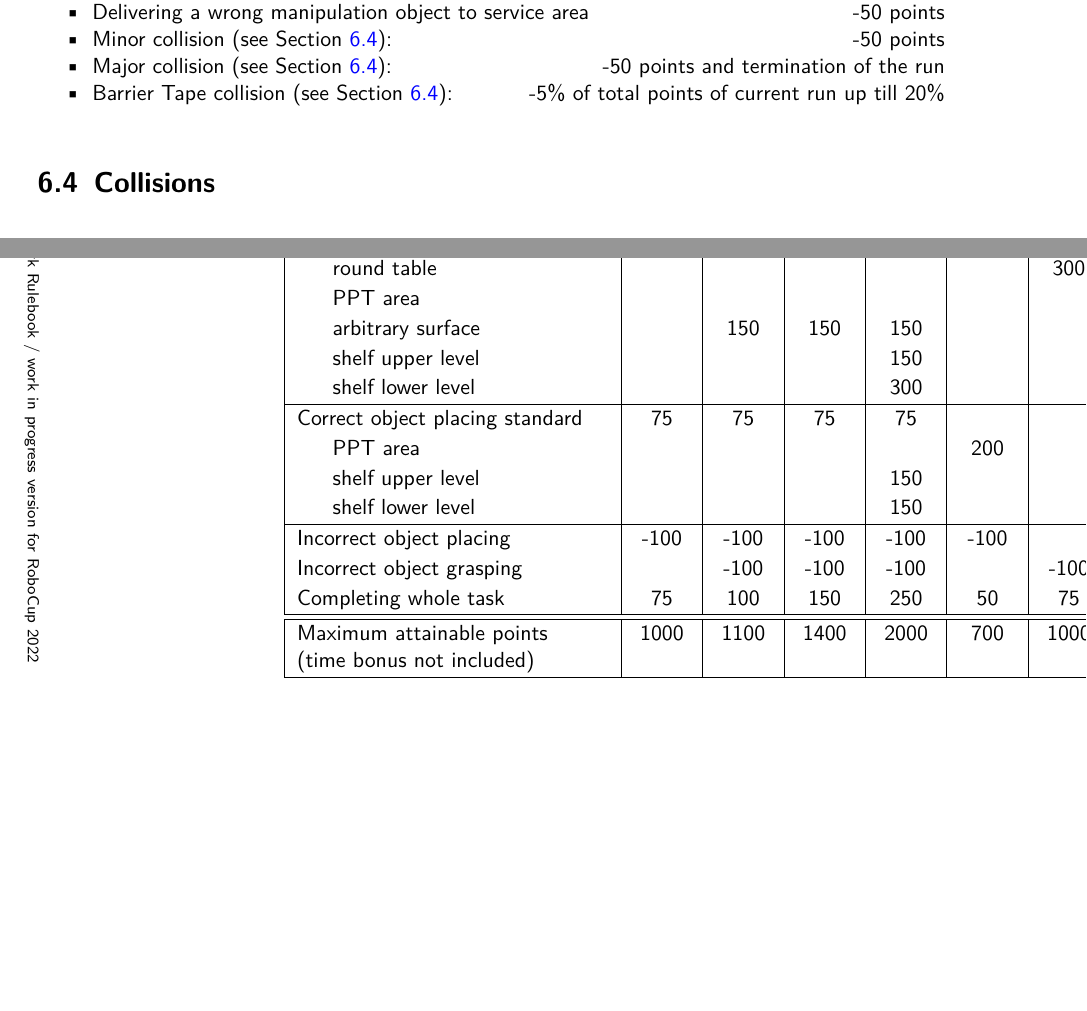
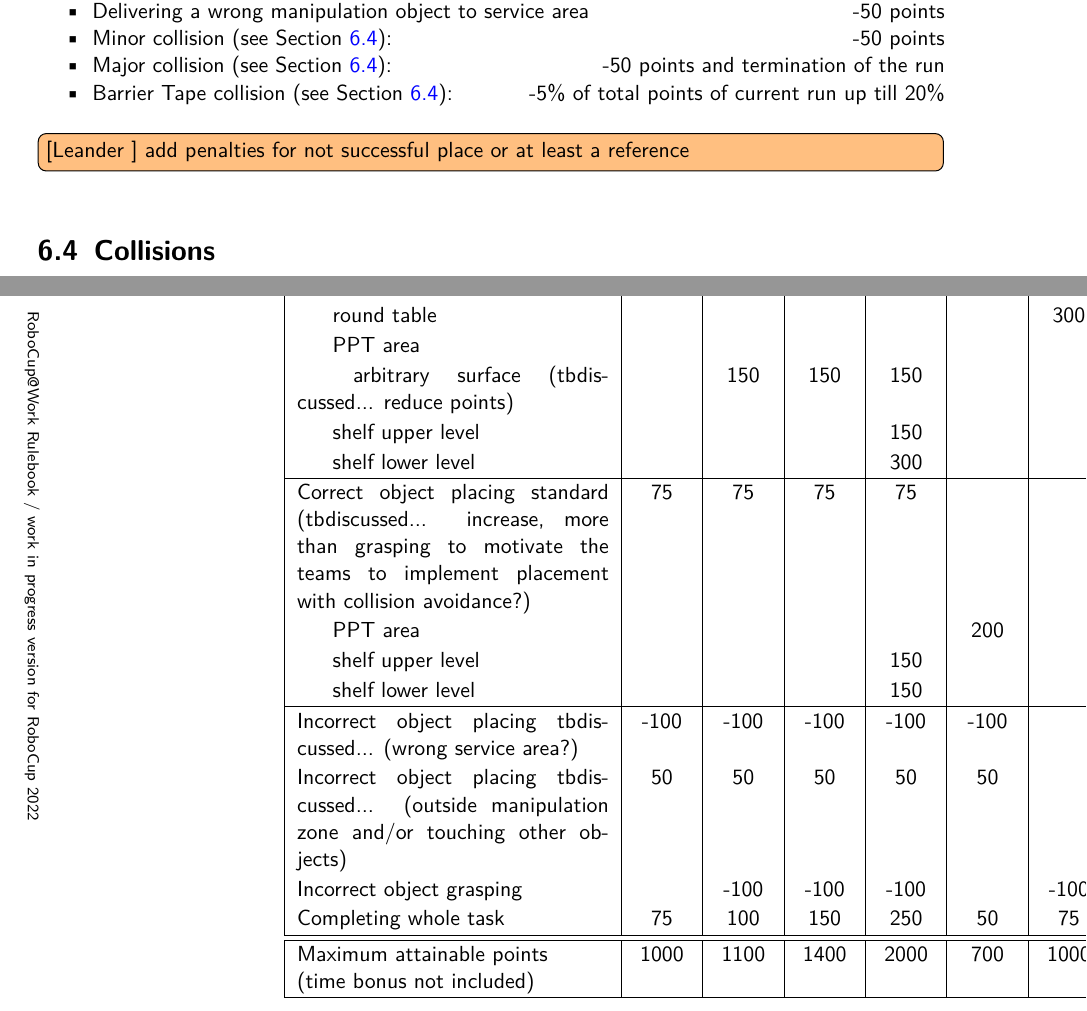
Before and after one commit to robocup-at-work/rulebook, a LaTeX book (Rulebook.tex, which reads general_rules/Scoring_and_Ranking.tex): two parts of pages 48 and 51 of 79 before the commit and two parts of pages 48 and 52 of 79 after it, joined at a grey line, cut so that both start at the same text, the shorter picture padded with empty space. Compiled offline with pdfLaTeX.

Commit message:
prepare points adjustments

```diff
--- a/general_rules/Scoring_and_Ranking.tex
+++ b/general_rules/Scoring_and_Ranking.tex
@@ -46,6 +46,8 @@ Penalty points are given as follows, each time again the incident occurs:
   \item Barrier Tape collision (see Section \ref{sec:Collisions}): \hfill -5\% of total points of current run up till
   20\%
 \end{itemize}
+
+\leander{add penalties for not successful place or at least a reference}
 
 \section{Collisions}\label{sec:Collisions}
 
@@ -209,13 +211,14 @@ In case of a tie, the OC will either schedule a deciding run or continue with a
    \hhline{~--------}
    \hline
 	 Correct service area reached                &   25   &   25   &  25    &   25   &  25    &   25   &   25   \\ \hline
-   Correct object grasping standard            &  100   &  100   & 100    &  100   &   0    &        &  100   \\
+   Correct object grasping           &    &    &     &    &     &        &    \\
+     \hspace{0.5cm} standard            &  100   &  100   & 100    &  100   &   0    &        &  100   \\
 	 \hspace{0.5cm} round table                  &        &        &        &        &        &  300   &  200   \\
 	 \hspace{0.5cm} PPT area                     &        &        &        &        &        &        &  200   \\
-	 \hspace{0.5cm} arbitrary surface            &        &  150   & 150    &  150   &        &        &  150   \\
+	 \hspace{0.5cm} arbitrary surface (tbdiscussed... reduce points)           &        &  150   & 150    &  150   &        &        &  150   \\
 	 \hspace{0.5cm} shelf upper level            &        &        &        &  150   &        &        &  150   \\
 	 \hspace{0.5cm} shelf lower level            &        &        &        &  300   &        &        &  300   \\ \hline
-   Correct object placing standard             &   75   &   75   &   75   &   75   &        &        &   75   \\
+   Correct object placing standard (tbdiscussed... increase, more than grasping to motivate the teams to implement placement with collision avoidance?)            &   75   &   75   &   75   &   75   &        &        &   75   \\
 	 \hspace{0.5cm} PPT area                     &        &        &        &        &  200   &        &  200   \\
 	 \hspace{0.5cm} shelf upper level            &        &        &        &  150   &        &        &  150   \\
 	 \hspace{0.5cm} shelf lower level            &        &        &        &  150   &        &        &  150   \\ \hline
```
Also changed, not shown: general_rules/Scoring_and_Ranking.tex (3 more changed lines), 1 other file.
